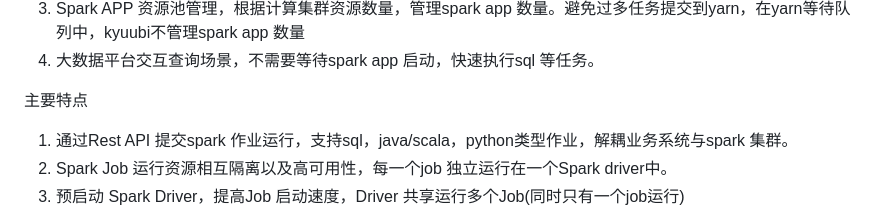
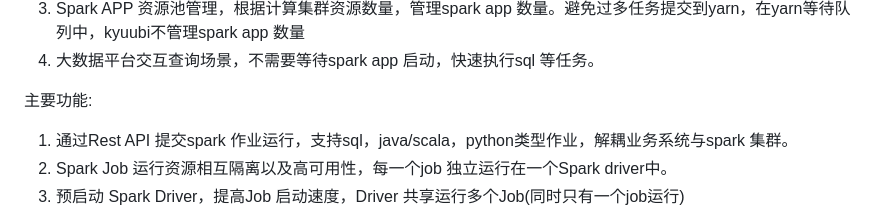
Before and after one commit to melin/spark-jobserver, a Markdown page: README.md, the part around the change. Drawn GitHub-style.

```diff
--- a/README.md
+++ b/README.md
@@ -15,7 +15,7 @@ Spark JobServer特点:
 3. Spark APP 资源池管理，根据计算集群资源数量，管理spark app 数量。避免过多任务提交到yarn，在yarn等待队列中，kyuubi不管理spark app 数量
 4. 大数据平台交互查询场景，不需要等待spark app 启动，快速执行sql 等任务。
 
-主要特点
+主要功能:
 1. 通过Rest API 提交spark 作业运行，支持sql，java/scala，python类型作业，解耦业务系统与spark 集群。
 2. Spark Job 运行资源相互隔离以及高可用性，每一个job 独立运行在一个Spark driver中。
 3. 预启动 Spark Driver，提高Job 启动速度，Driver 共享运行多个Job(同时只有一个job运行)
```
